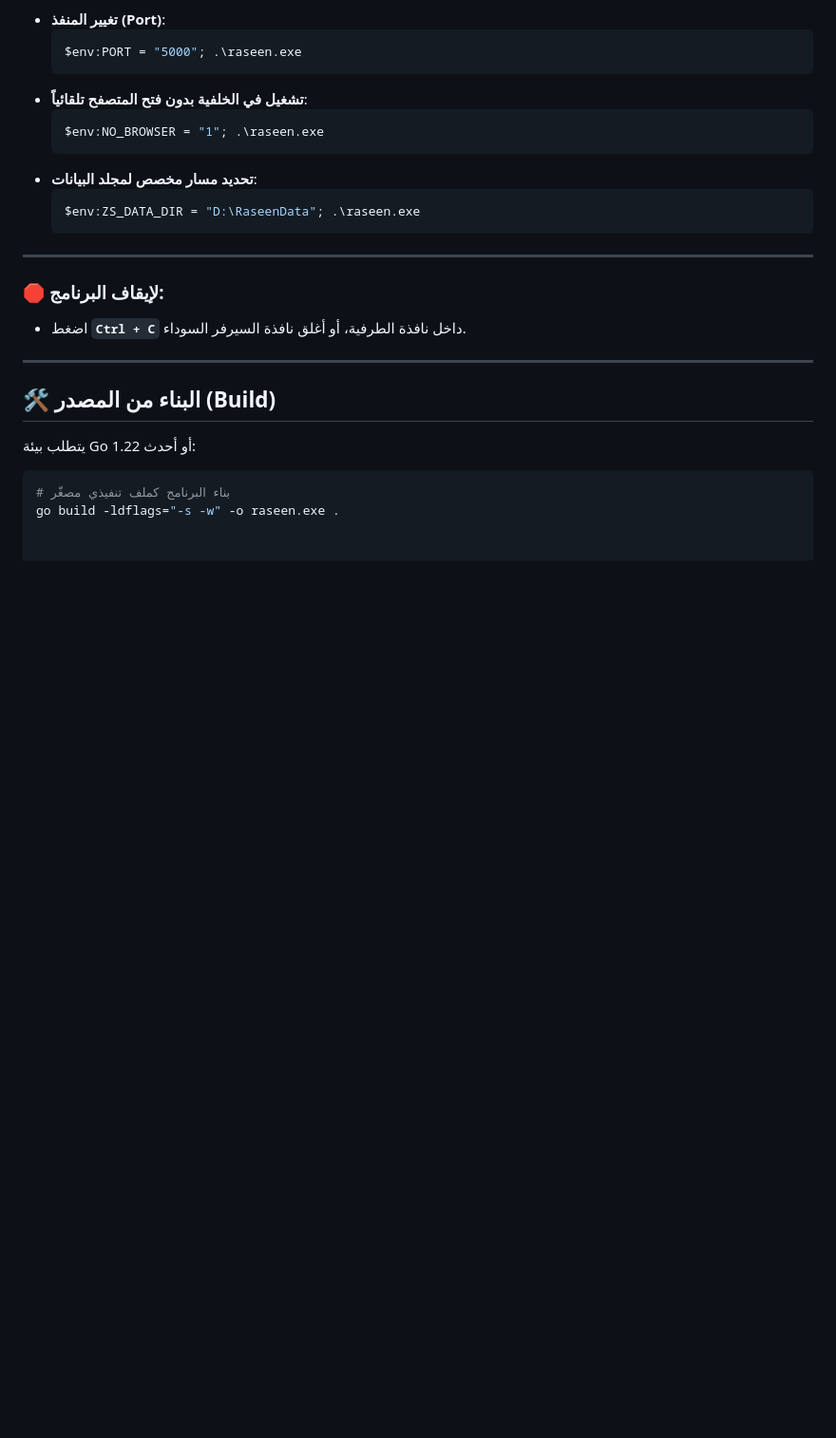
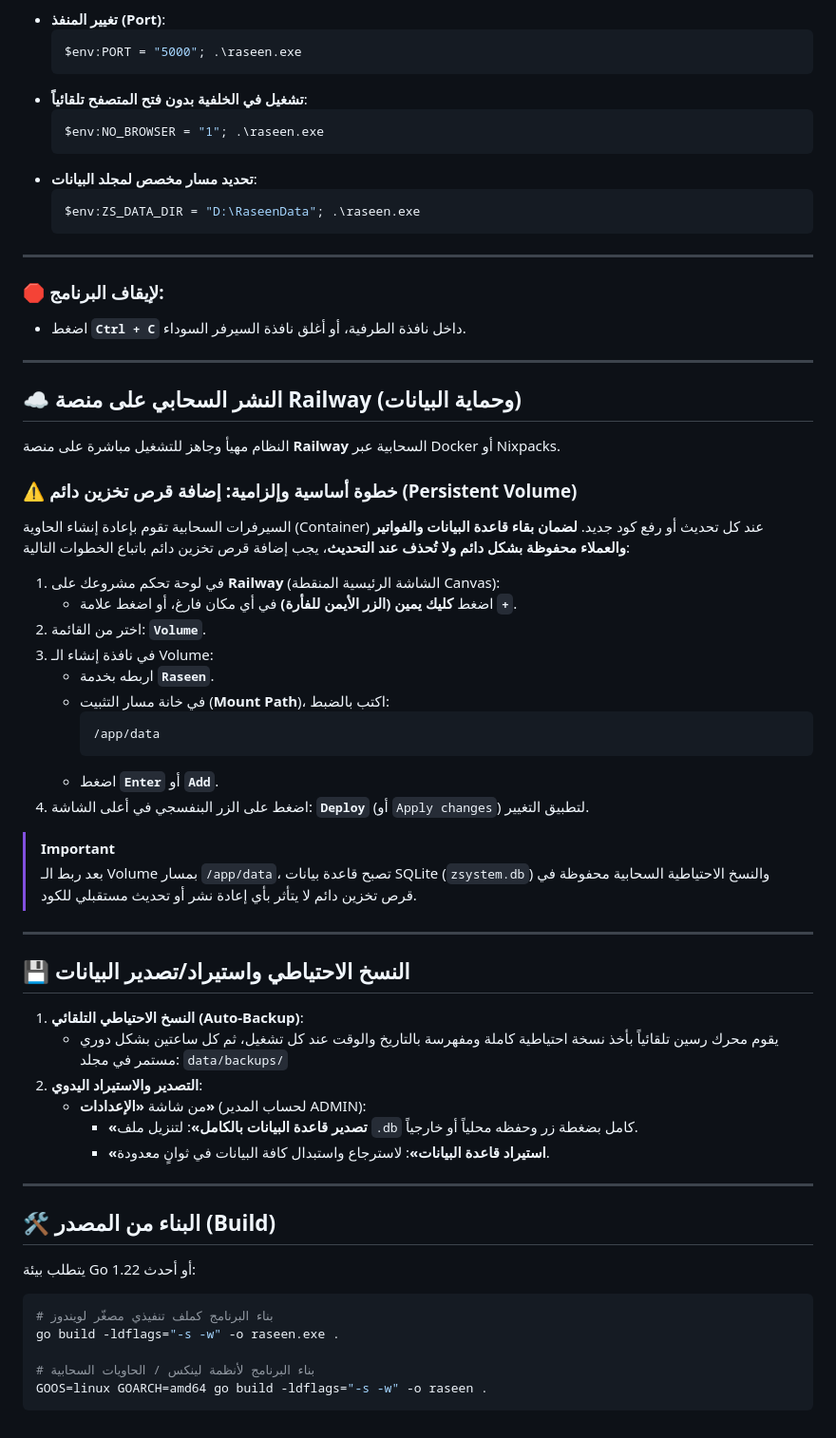
Before and after one commit to asigenofficial/Raseen, a Markdown page: README.md, the part around the change. Shown at 95% size. Rendered like a GitHub page; blank space fills up the shorter version.

Commit message:
docs: add Railway cloud deployment, persistent volume setup, and backup instructions

````diff
--- a/README.md
+++ b/README.md
@@ -91,10 +91,50 @@ go run .
 ---
 
 
+## ☁️ النشر السحابي على منصة Railway (وحماية البيانات)
+
+النظام مهيأ وجاهز للتشغيل مباشرة على منصة **Railway** السحابية عبر Docker أو Nixpacks.
+
+### ⚠️ خطوة أساسية وإلزامية: إضافة قرص تخزين دائم (Persistent Volume)
+السيرفرات السحابية تقوم بإعادة إنشاء الحاوية (Container) عند كل تحديث أو رفع كود جديد. **لضمان بقاء قاعدة البيانات والفواتير والعملاء محفوظة بشكل دائم ولا تُحذف عند التحديث**، يجب إضافة قرص تخزين دائم باتباع الخطوات التالية:
+
+1. في لوحة تحكم مشروعك على **Railway** (الشاشة الرئيسية المنقطة Canvas):
+   - اضغط **كليك يمين (الزر الأيمن للفأرة)** في أي مكان فارغ، أو اضغط علامة **`+`**.
+2. اختر من القائمة: **`Volume`**.
+3. في نافذة إنشاء الـ Volume:
+   - اربطه بخدمة **`Raseen`**.
+   - في خانة مسار التثبيت (**Mount Path**)، اكتب بالضبط:
+     ```text
+     /app/data
+     ```
+   - اضغط **`Enter`** أو **`Add`**.
+4. اضغط على الزر البنفسجي في أعلى الشاشة: **`Deploy`** (أو `Apply changes`) لتطبيق التغيير.
+
+> [!IMPORTANT]
+> بعد ربط الـ Volume بمسار `/app/data`، تصبح قاعدة بيانات SQLite (`zsystem.db`) والنسخ الاحتياطية السحابية محفوظة في قرص تخزين دائم لا يتأثر بأي إعادة نشر أو تحديث مستقبلي للكود.
+
+---
+
+## 💾 النسخ الاحتياطي واستيراد/تصدير البيانات
+
+1. **النسخ الاحتياطي التلقائي (Auto-Backup)**:
+   - يقوم محرك رسين تلقائياً بأخذ نسخة احتياطية كاملة ومفهرسة بالتاريخ والوقت عند كل تشغيل، ثم كل ساعتين بشكل دوري مستمر في مجلد:
+     `data/backups/`
+2. **التصدير والاستيراد اليدوي**:
+   - من شاشة **«الإعدادات»** (لحساب المدير ADMIN):
+     - **«تصدير قاعدة البيانات بالكامل»**: لتنزيل ملف `.db` كامل بضغطة زر وحفظه محلياً أو خارجياً.
+     - **«استيراد قاعدة البيانات»**: لاسترجاع واستبدال كافة البيانات في ثوانٍ معدودة.
+
+---
+
 ## 🛠️ البناء من المصدر (Build)
 
 يتطلب بيئة Go 1.22 أو أحدث:
 
 ```bash
-# بناء البرنامج كملف تنفيذي مصغّر
+# بناء البرنامج كملف تنفيذي مصغّر لويندوز
 go build -ldflags="-s -w" -o raseen.exe .
+
+# بناء البرنامج لأنظمة لينكس / الحاويات السحابية
+GOOS=linux GOARCH=amd64 go build -ldflags="-s -w" -o raseen .
+```
````
